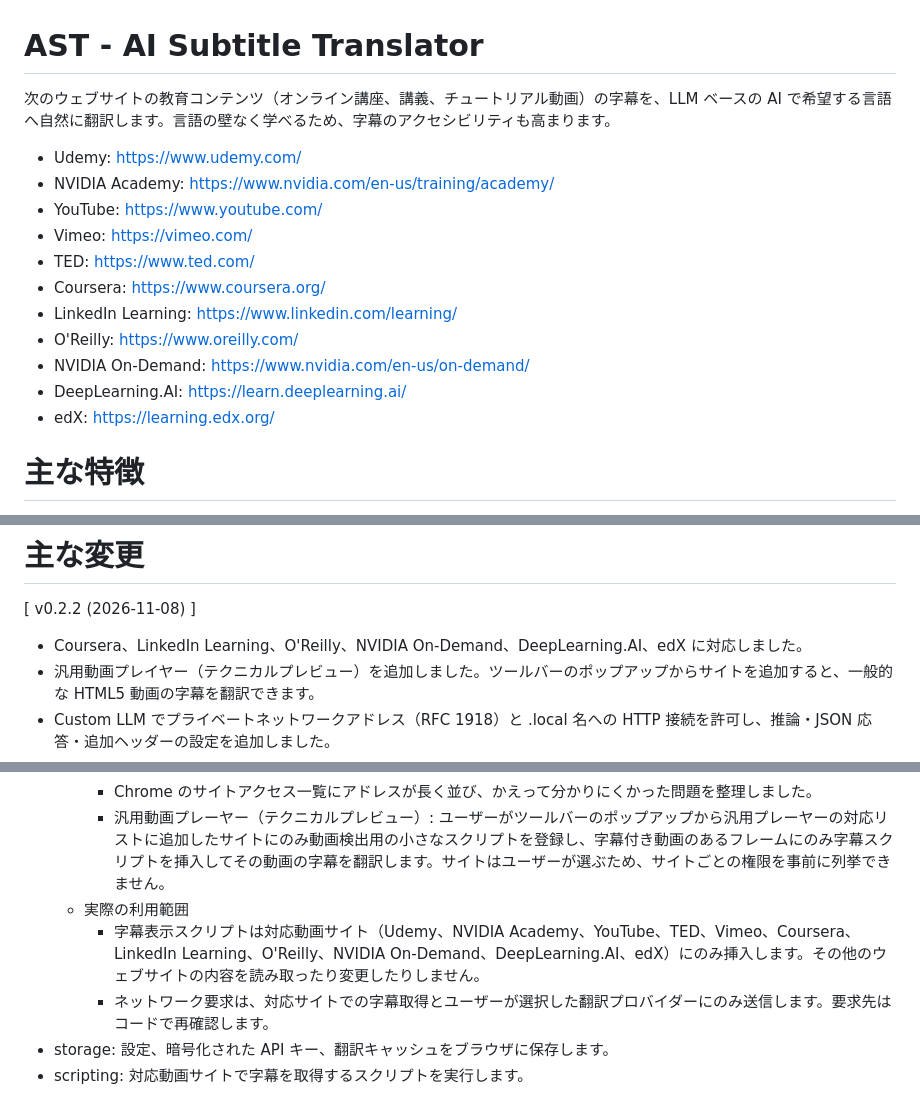
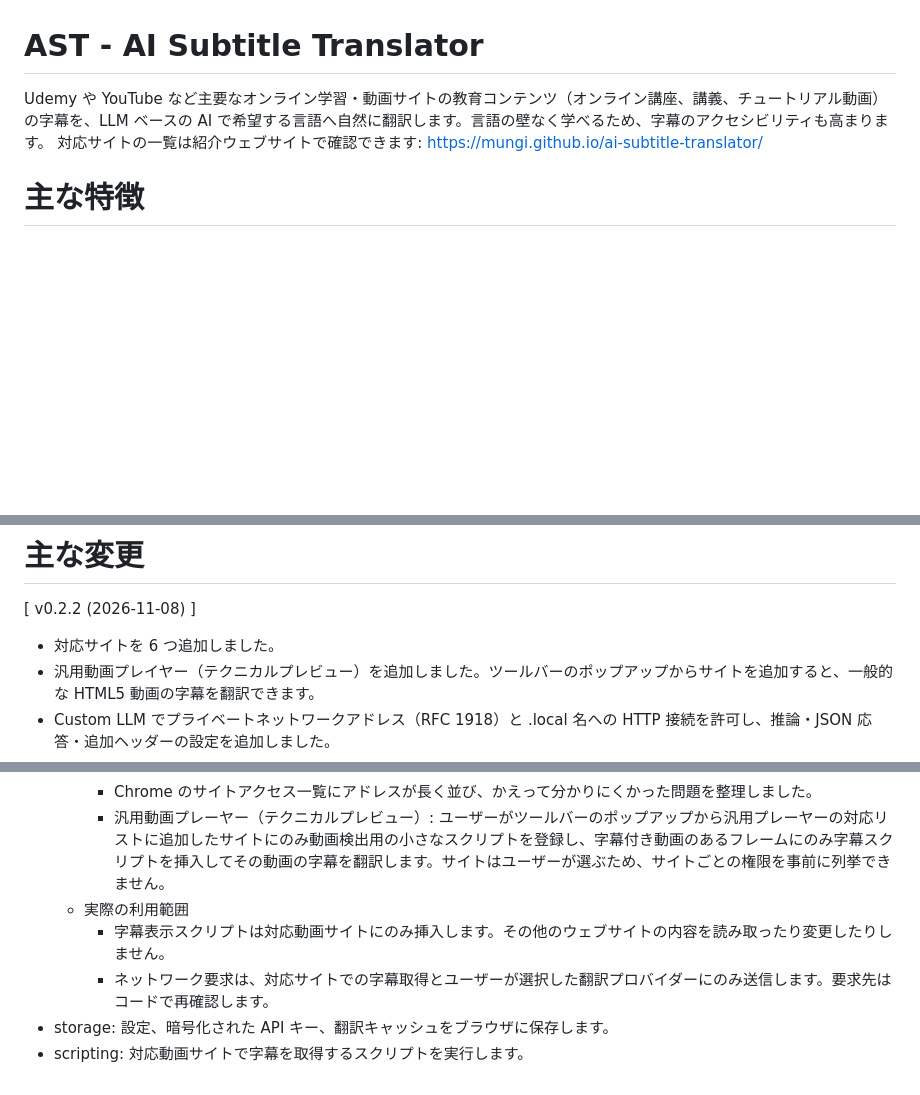
Before and after one commit to mungi/ai-subtitle-translator, a Markdown page: docs/chrome-web-store-ja.md, 3 parts joined by grey strips. GitHub-like rendering; blank space fills up the shorter version.

```diff
--- a/docs/chrome-web-store-ja.md
+++ b/docs/chrome-web-store-ja.md
@@ -1,17 +1,7 @@
 # AST - AI Subtitle Translator
 
-次のウェブサイトの教育コンテンツ（オンライン講座、講義、チュートリアル動画）の字幕を、LLM ベースの AI で希望する言語へ自然に翻訳します。言語の壁なく学べるため、字幕のアクセシビリティも高まります。
-  - Udemy: https://www.udemy.com/
-  - NVIDIA Academy: https://www.nvidia.com/en-us/training/academy/
-  - YouTube: https://www.youtube.com/
-  - Vimeo: https://vimeo.com/
-  - TED: https://www.ted.com/
-  - Coursera: https://www.coursera.org/
-  - LinkedIn Learning: https://www.linkedin.com/learning/
-  - O'Reilly: https://www.oreilly.com/
-  - NVIDIA On-Demand: https://www.nvidia.com/en-us/on-demand/
-  - DeepLearning.AI: https://learn.deeplearning.ai/
-  - edX: https://learning.edx.org/
+Udemy や YouTube など主要なオンライン学習・動画サイトの教育コンテンツ（オンライン講座、講義、チュートリアル動画）の字幕を、LLM ベースの AI で希望する言語へ自然に翻訳します。言語の壁なく学べるため、字幕のアクセシビリティも高まります。
+対応サイトの一覧は紹介ウェブサイトで確認できます: https://mungi.github.io/ai-subtitle-translator/
 
 # 主な特徴
   - ご自身の API キーを使えます。OpenAI、Anthropic、Google AI などお好みのプロバイダーの API キーを入力するか、Custom LLM で OpenAI 互換サーバーやローカル LLM（Ollama、LM Studio など）を接続して、好きなモデルで翻訳できます。
@@ -64,7 +54,7 @@
 
 # 主な変更
   [ v0.2.2 (2026-11-08) ]
-  - Coursera、LinkedIn Learning、O'Reilly、NVIDIA On-Demand、DeepLearning.AI、edX に対応しました。
+  - 対応サイトを 6 つ追加しました。
   - 汎用動画プレイヤー（テクニカルプレビュー）を追加しました。ツールバーのポップアップからサイトを追加すると、一般的な HTML5 動画の字幕を翻訳できます。
   - Custom LLM でプライベートネットワークアドレス（RFC 1918）と .local 名への HTTP 接続を許可し、推論・JSON 応答・追加ヘッダーの設定を追加しました。
   - 字幕の文字サイズ調整を追加し、ポップアップと設定画面を整理し、YouTube 字幕の取得を安定化しました。
@@ -109,7 +99,7 @@
       - Chrome のサイトアクセス一覧にアドレスが長く並び、かえって分かりにくかった問題を整理しました。
       - 汎用動画プレーヤー（テクニカルプレビュー）: ユーザーがツールバーのポップアップから汎用プレーヤーの対応リストに追加したサイトにのみ動画検出用の小さなスクリプトを登録し、字幕付き動画のあるフレームにのみ字幕スクリプトを挿入してその動画の字幕を翻訳します。サイトはユーザーが選ぶため、サイトごとの権限を事前に列挙できません。
     - 実際の利用範囲
-      - 字幕表示スクリプトは対応動画サイト（Udemy、NVIDIA Academy、YouTube、TED、Vimeo、Coursera、LinkedIn Learning、O'Reilly、NVIDIA On-Demand、DeepLearning.AI、edX）にのみ挿入します。その他のウェブサイトの内容を読み取ったり変更したりしません。
+      - 字幕表示スクリプトは対応動画サイトにのみ挿入します。その他のウェブサイトの内容を読み取ったり変更したりしません。
       - ネットワーク要求は、対応サイトでの字幕取得とユーザーが選択した翻訳プロバイダーにのみ送信します。要求先はコードで再確認します。
   - storage: 設定、暗号化された API キー、翻訳キャッシュをブラウザに保存します。
   - scripting: 対応動画サイトで字幕を取得するスクリプトを実行します。
```
Also changed, not shown: docs/chrome-web-store-en.md (+5 -15 lines), docs/chrome-web-store-ko.md (+4 -14 lines).
